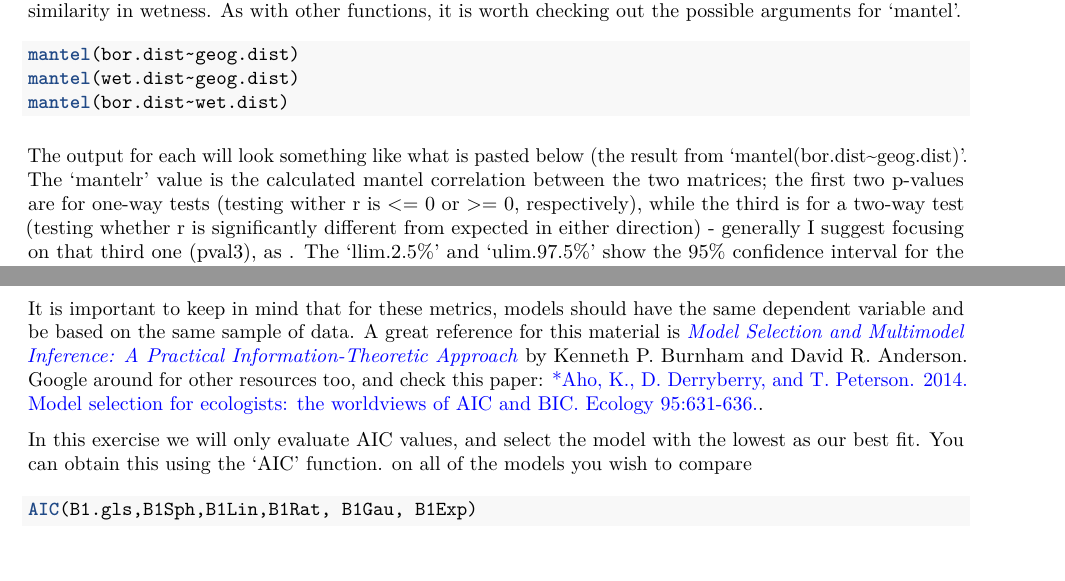
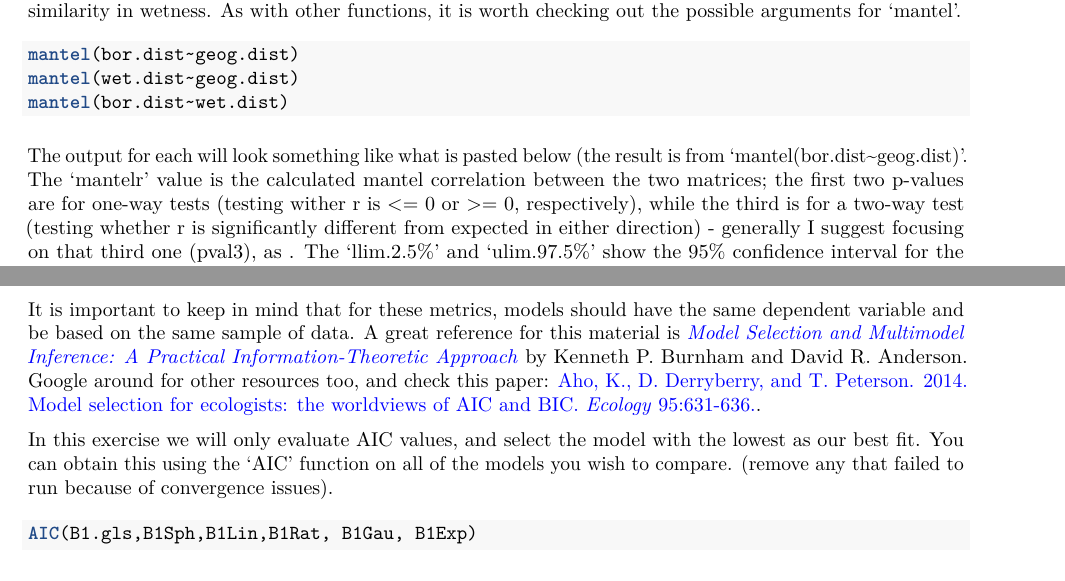
Before and after one commit to mltConsEcol/TU_LandscapeAnalysis_Documents, an R Markdown document (Assignments/Lab7_Mantel_SpRegress.Rmd): two parts of pages 3 and 8 of 9, joined at a grey line, cut so that both start at the same text. The pictures show the output file Assignments/Lab7_Mantel_SpRegress.pdf that the author committed with the source.

Commit message:
fixed minor typos and such

````diff
--- a/Assignments/Lab7_Mantel_SpRegress.Rmd
+++ b/Assignments/Lab7_Mantel_SpRegress.Rmd
@@ -107,7 +108,7 @@ mantel(wet.dist~geog.dist)
 mantel(bor.dist~wet.dist)
 ```
 
-The output for each will look something like what is pasted below (the result from 'mantel(bor.dist~geog.dist)'. The 'mantelr' value is the calculated mantel correlation between the two matrices; the first two p-values are for one-way tests (testing wither r is <= 0 or >= 0, respectively), while the third is for a two-way test (testing whether r is significantly different from expected in either direction) - generally I suggest focusing on that third one (pval3), as . The 'llim.2.5%' and 'ulim.97.5%' show the 95% confidence interval for the Mantel's r based on bootstrap resampling. This effectively provides an estimate of the potential values for r for a population, given that we typically only have a sample of data. These results show there is small but significant correlation (Mantel's r = 0.047, p=0.001) between the boreality values and the geographic distance between samples.
+The output for each will look something like what is pasted below (the result is from 'mantel(bor.dist~geog.dist)'. The 'mantelr' value is the calculated mantel correlation between the two matrices; the first two p-values are for one-way tests (testing wither r is <= 0 or >= 0, respectively), while the third is for a two-way test (testing whether r is significantly different from expected in either direction) - generally I suggest focusing on that third one (pval3), as . The 'llim.2.5%' and 'ulim.97.5%' show the 95% confidence interval for the Mantel's r based on bootstrap resampling. This effectively provides an estimate of the potential values for r for a population, given that we typically only have a sample of data. These results show there is small but significant correlation (Mantel's r = 0.047, p=0.001) between the boreality values and the geographic distance between samples.
 
       mantelr      pval1      pval2      pval3  llim.2.5% ulim.97.5%
     0.08336013 0.00100000 1.00000000 0.00100000 0.06979311 0.09794219
@@ -224,9 +224,9 @@ B1Exp <- gls(f1,correlation=corExp(form=~x+y,nugget=T),data=Boreality)
 
 With the models run, we can select the best fit a few different ways. One of the most common ways is to use Information Theoretic metrics, like Akaike's Information Criterion (AIC) and Bayes' Information Criterion (BIC), which are metrics of how likely a model is given the data; since adding parameters to models will generally increase fit to the data, they penalize models with more parameters (e.g., variables or terms) in attempt to identify the most parsimonious model. The lower the AIC and BIC values, the better and more parsimonious the model; models with fit differences > 7 are considered to be considerably different, while models with fit differences < 2 are usually considered to be about equivalent.
 
-It is important to keep in mind that for these metrics, models should have the same dependent variable and be based on the same sample of data.  A great reference for this material is [*Model Selection and Multimodel Inference: A Practical Information-Theoretic Approach*](http://www.springer.com/us/book/9780387953649) by Kenneth P. Burnham and David R. Anderson. Google around for other resources too, and check this paper: [*Aho, K., D. Derryberry, and T. Peterson. 2014. Model selection for ecologists: the worldviews of AIC and BIC. Ecology 95:631-636.](http://www.esajournals.org/doi/abs/10.1890/13-1452.1).
+It is important to keep in mind that for these metrics, models should have the same dependent variable and be based on the same sample of data.  A great reference for this material is [*Model Selection and Multimodel Inference: A Practical Information-Theoretic Approach*](http://www.springer.com/us/book/9780387953649) by Kenneth P. Burnham and David R. Anderson. Google around for other resources too, and check this paper: [Aho, K., D. Derryberry, and T. Peterson. 2014. Model selection for ecologists: the worldviews of AIC and BIC. *Ecology* 95:631-636.](http://www.esajournals.org/doi/abs/10.1890/13-1452.1).
 
-In this exercise we will only evaluate AIC values, and select the model with the lowest as our best fit. You can obtain this using the 'AIC' function. on all of the models you wish to compare
+In this exercise we will only evaluate AIC values, and select the model with the lowest as our best fit. You can obtain this using the 'AIC' function on all of the models you wish to compare. (remove any that failed to run because of convergence issues).
 
 ```{r, eval=FALSE}
 AIC(B1.gls,B1Sph,B1Lin,B1Rat, B1Gau, B1Exp)
````
Also changed, not shown: Assignments/Lab7_Mantel_SpRegress.pdf, Assignments/Lab7_Mantel_SpRegress.Rmd (6 more changed lines).
